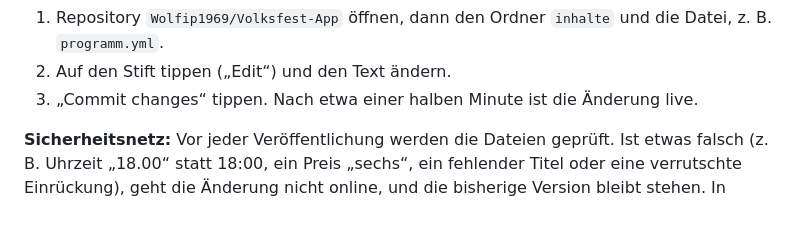
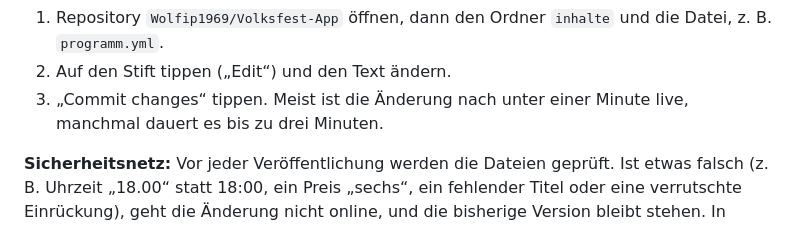
Before and after one commit to Wolfip1969/Volksfest-App, a Markdown page: README.md, the part around the change. GitHub-like rendering.

Commit message:
README: realistische Wartezeit bis zur Veröffentlichung
Co-Authored-By: Claude Opus 5.5 <noreply@anthropic.com>

```diff
--- a/README.md
+++ b/README.md
@@ -22,7 +22,7 @@ Oben in jeder Datei steht, wie sie aufgebaut ist.
 **So geht's auf dem iPhone (GitHub-App) oder am Rechner (github.com):**
 1. Repository `Wolfip1969/Volksfest-App` öffnen, dann den Ordner `inhalte` und die Datei, z. B. `programm.yml`.
 2. Auf den Stift tippen („Edit“) und den Text ändern.
-3. „Commit changes“ tippen. Nach etwa einer halben Minute ist die Änderung live.
+3. „Commit changes“ tippen. Meist ist die Änderung nach unter einer Minute live, manchmal dauert es bis zu drei Minuten.
 
 **Sicherheitsnetz:** Vor jeder Veröffentlichung werden die Dateien geprüft. Ist etwas falsch (z. B. Uhrzeit „18.00“ statt 18:00, ein Preis „sechs“, ein fehlender Titel oder eine verrutschte Einrückung), geht die Änderung nicht online, und die bisherige Version bleibt stehen. In GitHub erscheint am Commit dann ein rotes ✗. Ein Tipp darauf zeigt die Fehlermeldung mit Datei und Stelle.
 
```
